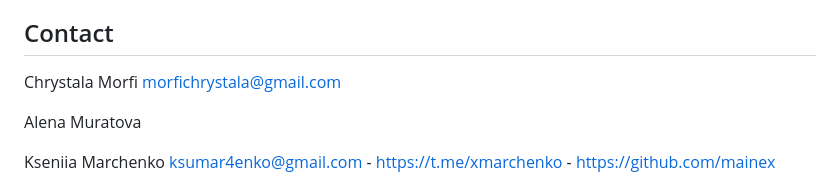
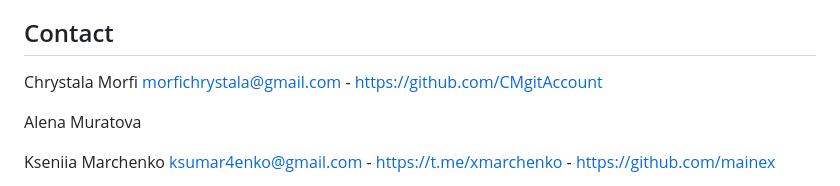
Before and after one commit to an-tonic/Virtual-Voyagers, a Markdown page: README.md, the part around the change. Drawn GitHub-style.

```diff
--- a/README.md
+++ b/README.md
@@ -66,7 +66,7 @@ This repository has:
 
 ## Contact
 
-Chrystala Morfi morfichrystala@gmail.com
+Chrystala Morfi morfichrystala@gmail.com - https://github.com/CMgitAccount
 
 Alena Muratova
 
```
